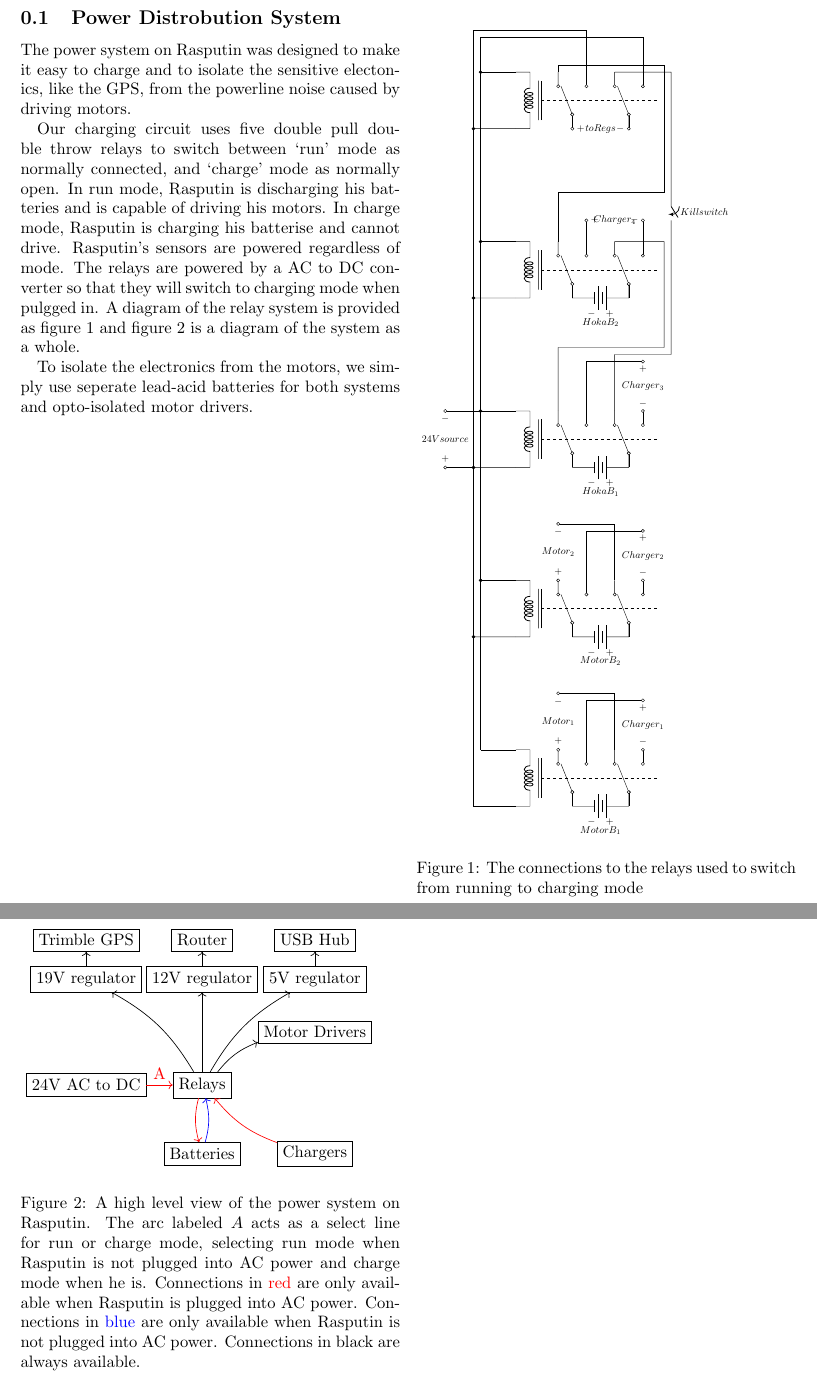
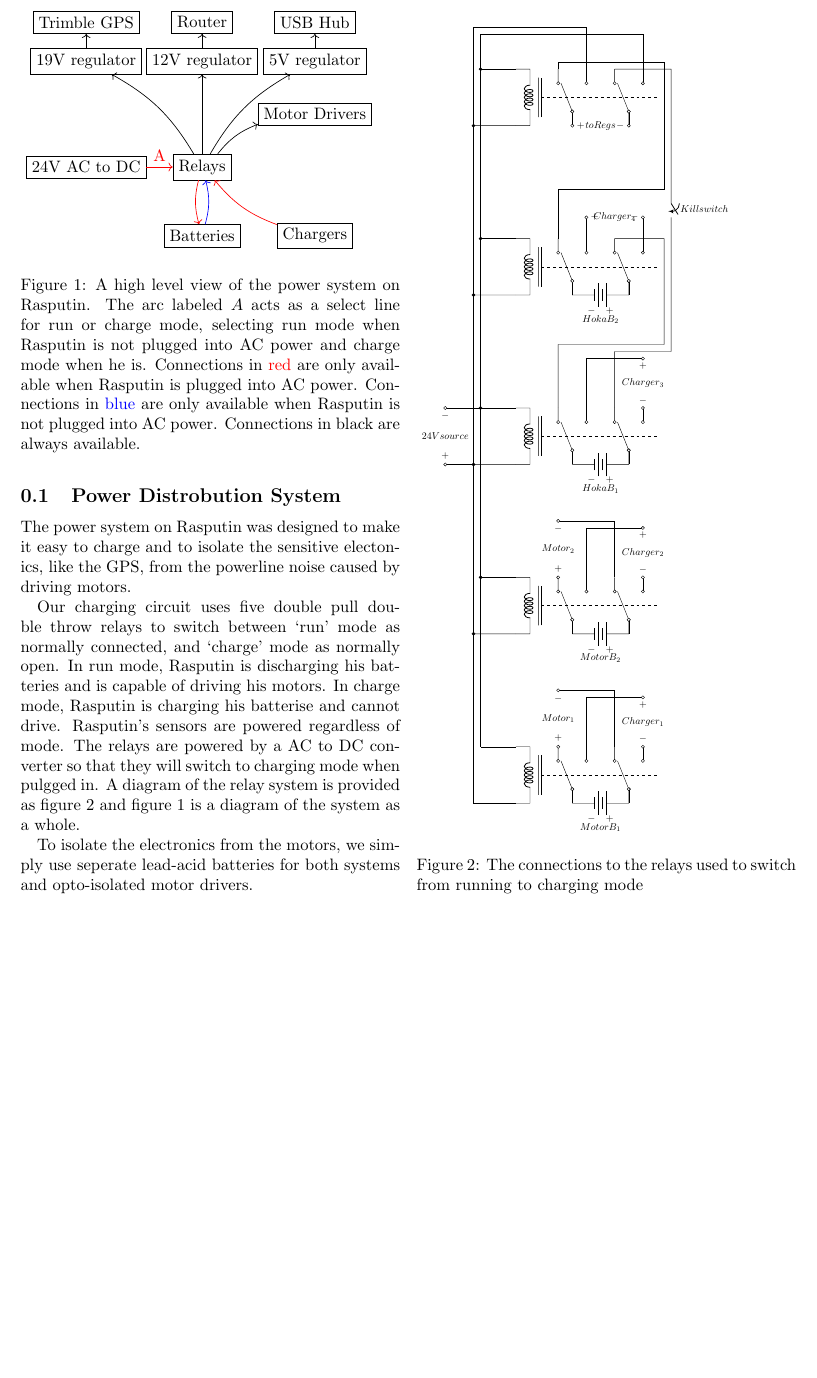
Before and after one commit to ut-ras/electric-design, a LaTeX document (power-system-section.tex): two parts of pages 1 and 2 of 2 before the commit and part of the page after it, the two joined at a grey line, cut so that both start at the same text, the shorter picture padded with empty space. Compiled offline with pdfLaTeX.

Commit message:
reorderd code to make it fit on a page

```diff
--- a/power-system-section.tex
+++ b/power-system-section.tex
@@ -1,5 +1,14 @@
 \documentclass[master.tex]{subfiles}
 \begin{document}
+\begin{figure}
+  \subfile{power-distrobution-diagram}
+  \caption{A high level view of the power system on Rasputin.
+    The arc labeled $A$ acts as a select line for run or charge mode, selecting run mode when Rasputin is not plugged into AC power and charge mode when he is.
+    Connections in {\color{red} red} are only available when Rasputin is plugged into AC power.
+    Connections in {\color{blue} blue} are only available when Rasputin is not plugged into AC power.
+    Connections in black are always available.}
+  \label{power-distrobution-diagram}
+\end{figure}
 \subsection{Power Distrobution System}
 The power system on Rasputin was designed to make it easy to charge and to isolate the sensitive electonics, like the GPS, from the powerline noise caused by driving motors.
 
@@ -16,13 +25,4 @@ To isolate the electronics from the motors, we simply use seperate lead-acid bat
   \caption{The connections to the relays used to switch from running to charging mode}
   \label{relay-diagram}
 \end{figure}
-\begin{figure}
-  \subfile{power-distrobution-diagram}
-  \caption{A high level view of the power system on Rasputin.
-    The arc labeled $A$ acts as a select line for run or charge mode, selecting run mode when Rasputin is not plugged into AC power and charge mode when he is.
-    Connections in {\color{red} red} are only available when Rasputin is plugged into AC power.
-    Connections in {\color{blue} blue} are only available when Rasputin is not plugged into AC power.
-    Connections in black are always available.}
-  \label{power-distrobution-diagram}
-\end{figure}
 \end{document}
```
